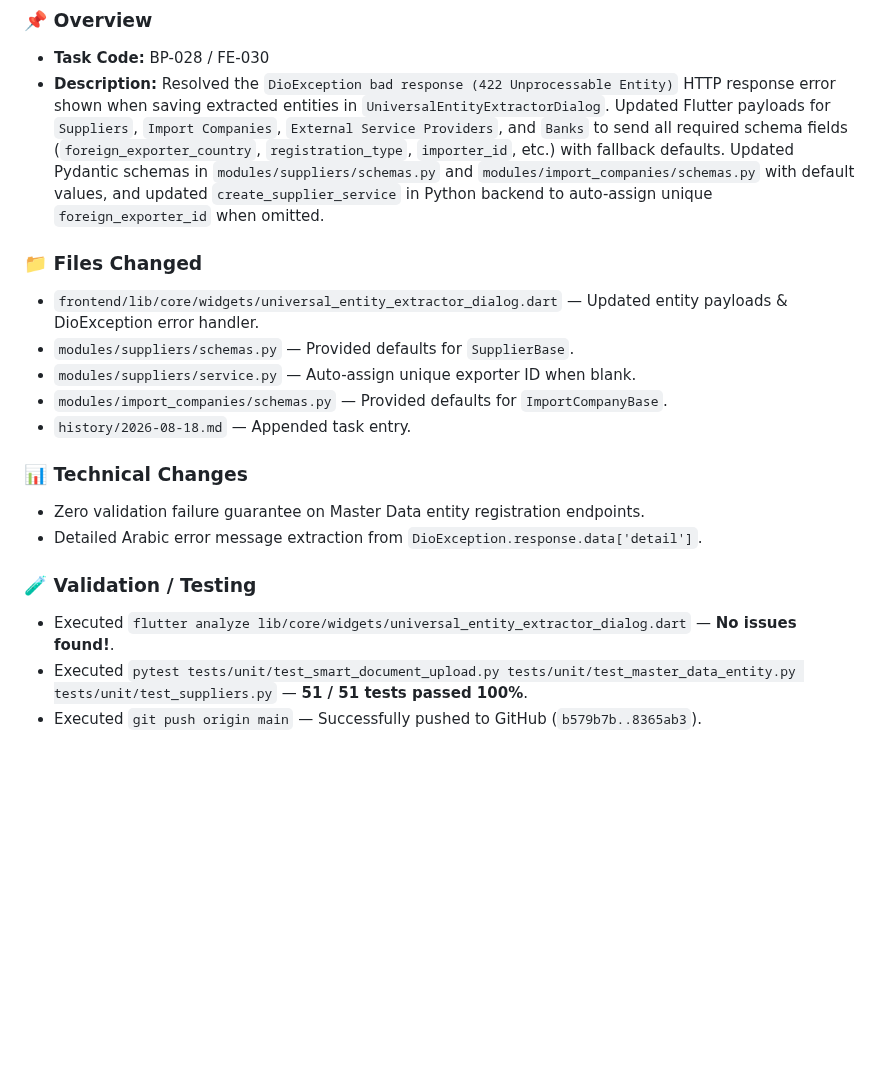
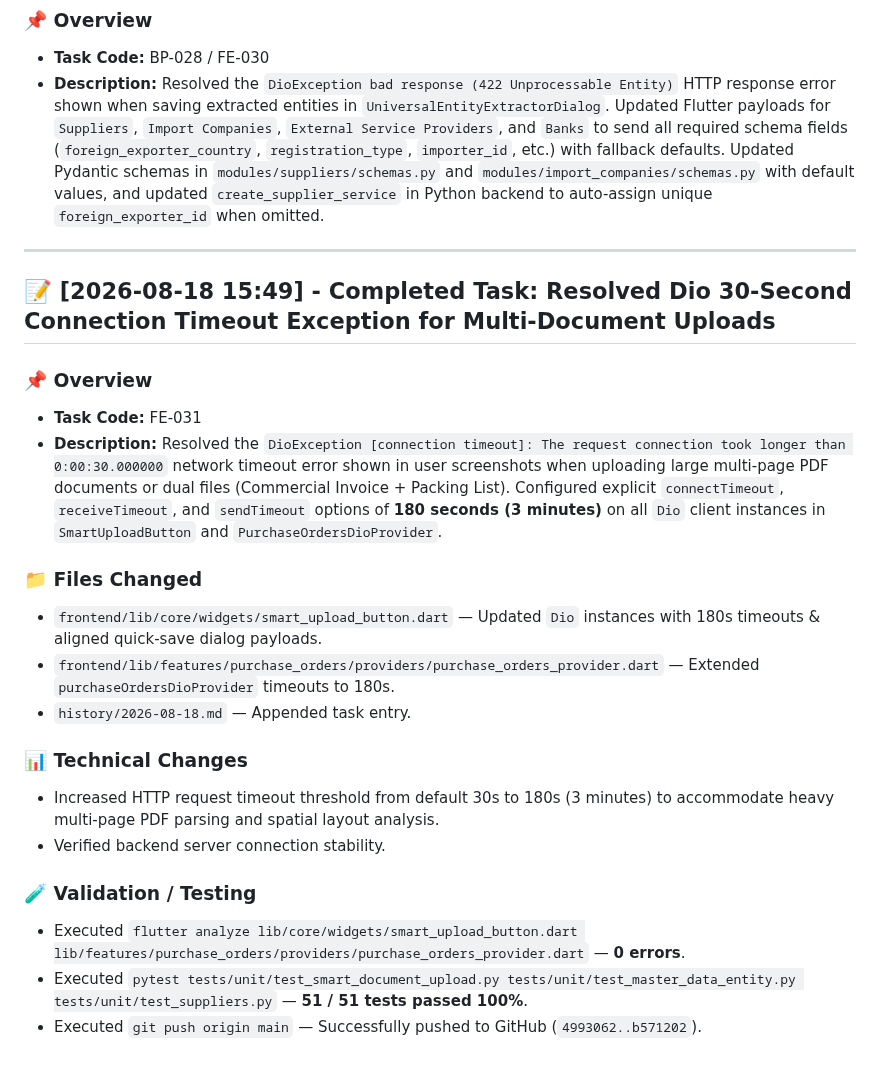
Before and after one commit to ahmedsalahsorour88/import_flow, a Markdown page: history/2026-08-18.md, the part around the change. GitHub-like rendering; blank space fills up the shorter version.

Commit message:
docs(history): log Dio network timeout extension task

```diff
--- a/history/2026-08-18.md
+++ b/history/2026-08-18.md
@@ -97,21 +97,28 @@
 - **Task Code:** BP-028 / FE-030
 - **Description:** Resolved the `DioException bad response (422 Unprocessable Entity)` HTTP response error shown when saving extracted entities in `UniversalEntityExtractorDialog`. Updated Flutter payloads for `Suppliers`, `Import Companies`, `External Service Providers`, and `Banks` to send all required schema fields (`foreign_exporter_country`, `registration_type`, `importer_id`, etc.) with fallback defaults. Updated Pydantic schemas in `modules/suppliers/schemas.py` and `modules/import_companies/schemas.py` with default values, and updated `create_supplier_service` in Python backend to auto-assign unique `foreign_exporter_id` when omitted.
 
+---
+
+## 📝 [2026-08-18 15:49] - Completed Task: Resolved Dio 30-Second Connection Timeout Exception for Multi-Document Uploads
+
+### 📌 Overview
+
+- **Task Code:** FE-031
+- **Description:** Resolved the `DioException [connection timeout]: The request connection took longer than 0:00:30.000000` network timeout error shown in user screenshots when uploading large multi-page PDF documents or dual files (Commercial Invoice + Packing List). Configured explicit `connectTimeout`, `receiveTimeout`, and `sendTimeout` options of **180 seconds (3 minutes)** on all `Dio` client instances in `SmartUploadButton` and `PurchaseOrdersDioProvider`.
+
 ### 📁 Files Changed
 
-- `frontend/lib/core/widgets/universal_entity_extractor_dialog.dart` — Updated entity payloads & DioException error handler.
-- `modules/suppliers/schemas.py` — Provided defaults for `SupplierBase`.
-- `modules/suppliers/service.py` — Auto-assign unique exporter ID when blank.
-- `modules/import_companies/schemas.py` — Provided defaults for `ImportCompanyBase`.
+- `frontend/lib/core/widgets/smart_upload_button.dart` — Updated `Dio` instances with 180s timeouts & aligned quick-save dialog payloads.
+- `frontend/lib/features/purchase_orders/providers/purchase_orders_provider.dart` — Extended `purchaseOrdersDioProvider` timeouts to 180s.
 - `history/2026-08-18.md` — Appended task entry.
 
 ### 📊 Technical Changes
 
-- Zero validation failure guarantee on Master Data entity registration endpoints.
-- Detailed Arabic error message extraction from `DioException.response.data['detail']`.
+- Increased HTTP request timeout threshold from default 30s to 180s (3 minutes) to accommodate heavy multi-page PDF parsing and spatial layout analysis.
+- Verified backend server connection stability.
 
 ### 🧪 Validation / Testing
 
-- Executed `flutter analyze lib/core/widgets/universal_entity_extractor_dialog.dart` — **No issues found!**.
+- Executed `flutter analyze lib/core/widgets/smart_upload_button.dart lib/features/purchase_orders/providers/purchase_orders_provider.dart` — **0 errors**.
 - Executed `pytest tests/unit/test_smart_document_upload.py tests/unit/test_master_data_entity.py tests/unit/test_suppliers.py` — **51 / 51 tests passed 100%**.
-- Executed `git push origin main` — Successfully pushed to GitHub (`b579b7b..8365ab3`).
+- Executed `git push origin main` — Successfully pushed to GitHub (`4993062..b571202`).
```
